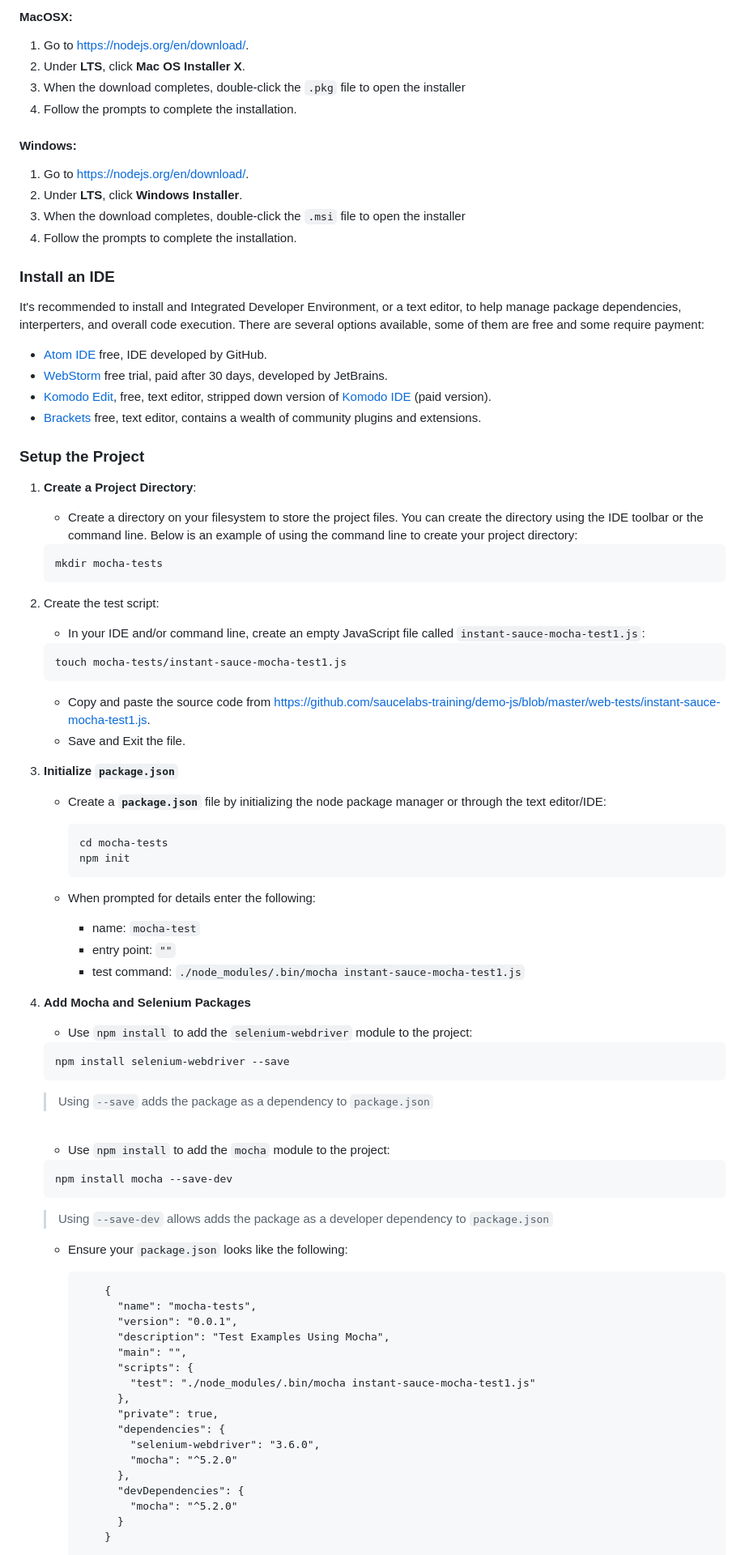
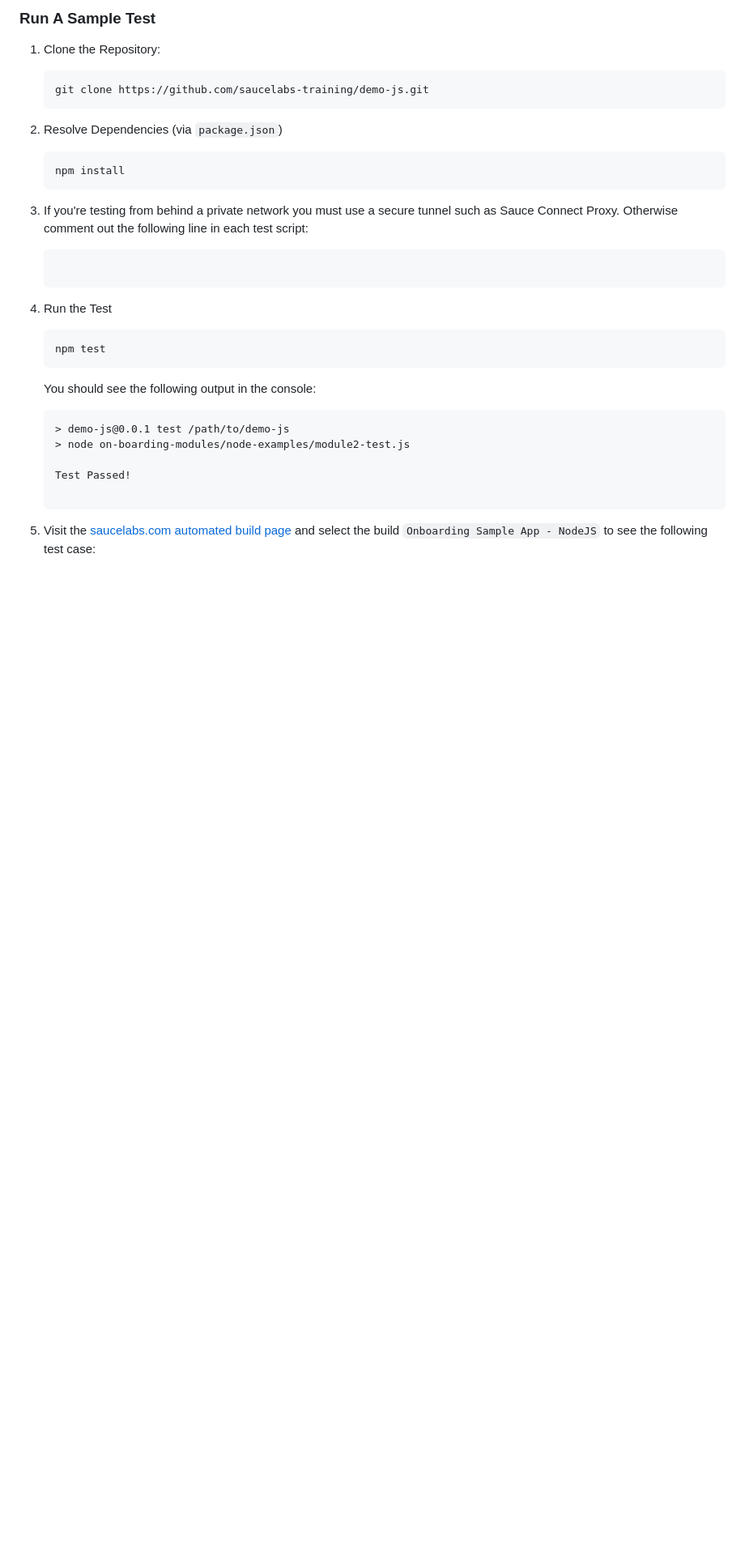
Before and after one commit to saucelabs-training/demo-js, a Markdown page: README.md, the part around one of its changes. Shown at 81% size. Drawn GitHub-style; blank space fills up the shorter version.

````diff
--- a/README.md
+++ b/README.md
@@ -70,91 +24,33 @@ integration/continuous development toolchain.
-#### MacOSX:
-1. Go to [https://nodejs.org/en/download/](https://nodejs.org/en/download/).
-2. Under **LTS**, click **Mac OS Installer X**.
-3. When the download completes, double-click the `.pkg` file to open the installer
-4. Follow the prompts to complete the installation.
-
-#### Windows:
-1. Go to [https://nodejs.org/en/download/](https://nodejs.org/en/download/).
-2. Under **LTS**, click **Windows Installer**.
-3. When the download completes, double-click the `.msi` file to open the installer
-4. Follow the prompts to complete the installation.
-
-### Install an IDE
-
-It's recommended to install and Integrated Developer Environment, or a text editor, to help manage package dependencies, interperters, and overall code execution. There are several options available, some of them are free and some require payment:
-
-* [Atom IDE](https://ide.atom.io/) free, IDE developed by GitHub.
-* [WebStorm](https://www.jetbrains.com/webstorm/) free trial, paid after 30 days, developed by JetBrains.
-* [Komodo Edit](https://www.activestate.com/komodo-edit), free, text editor, stripped down version of [Komodo IDE](https://www.activestate.com/products/komodo-ide/features/) (paid version).
-* [Brackets](http://brackets.io/) free, text editor, contains a wealth of community plugins and extensions.
-
-### Setup the Project
+### Run A Sample Test
 
 
-1. **Create a Project Directory**:
-    * Create a directory on your filesystem to store the project files. You can create the directory using the IDE toolbar or the command line. Below is an example of using the command line to create your project directory:
+1. Clone the Repository:
 
     ```
-    mkdir mocha-tests
+    git clone https://github.com/saucelabs-training/demo-js.git
     ```
 
-2. Create the test script:
-    * In your IDE and/or command line, create an empty JavaScript file called `instant-sauce-mocha-test1.js`:
+2. Resolve Dependencies (via `package.json`)
 
     ```
-    touch mocha-tests/instant-sauce-mocha-test1.js
+    npm install
     ```
-    * Copy and paste the source code from [https://github.com/saucelabs-training/demo-js/blob/master/web-tests/instant-sauce-mocha-test1.js](https://github.com/saucelabs-training/demo-js/blob/master/web-tests/instant-sauce-mocha-test1.js).
-    * Save and Exit the file.
-
-3. **Initialize `package.json`**
-    * Create a **`package.json`** file by initializing the node package manager or through the text editor/IDE:
-
-        ```
-        cd mocha-tests
-        npm init
-        ```
-
-    * When prompted for details enter the following:
-        * name: `mocha-test`
-        * entry point: `""`
-        * test command: `./node_modules/.bin/mocha instant-sauce-mocha-test1.js`
-
-4. **Add Mocha and Selenium Packages**
-    * Use `npm install` to add the `selenium-webdriver` module to the project:
+3. If you're testing from behind a private network you must use a secure tunnel such as Sauce Connect Proxy. Otherwise comment out the following line in each test script:
+    ```
 
     ```
-    npm install selenium-webdriver --save
-    ```
-    > Using `--save` adds the package as a dependency to `package.json`
-
-    <br />
-
-    * Use `npm install` to add the `mocha` module to the project:
+4. Run the Test
 
     ```
-    npm install mocha --save-dev
+    npm test
     ```
-    > Using `--save-dev` allows adds the package as a developer dependency to `package.json`
+    You should see the following output in the console:
+    ```
+    > demo-js@0.0.1 test /path/to/demo-js
+    > node on-boarding-modules/node-examples/module2-test.js
 
-   * Ensure your `package.json` looks like the following:
+    Test Passed!
 
-       ```angular2
-           {
-             "name": "mocha-tests",
-             "version": "0.0.1",
-             "description": "Test Examples Using Mocha",
-             "main": "",
-             "scripts": {
-               "test": "./node_modules/.bin/mocha instant-sauce-mocha-test1.js"
-             },
-             "private": true,
-             "dependencies": {
-               "selenium-webdriver": "3.6.0",
-               "mocha": "^5.2.0"
-             },
-             "devDependencies": {
-               "mocha": "^5.2.0"
-             }
-           }
+    ```
+5. Visit the [saucelabs.com automated build page](https://app.saucelabs.com/dashboard/builds) and select the build `Onboarding Sample App - NodeJS` to see the following test case:
 
````
Also changed, not shown: other parts of README.md (+11 -66 lines), prerequisites.md (added, +113 -0 lines), 2-user-site.png (added), 20 other files.
